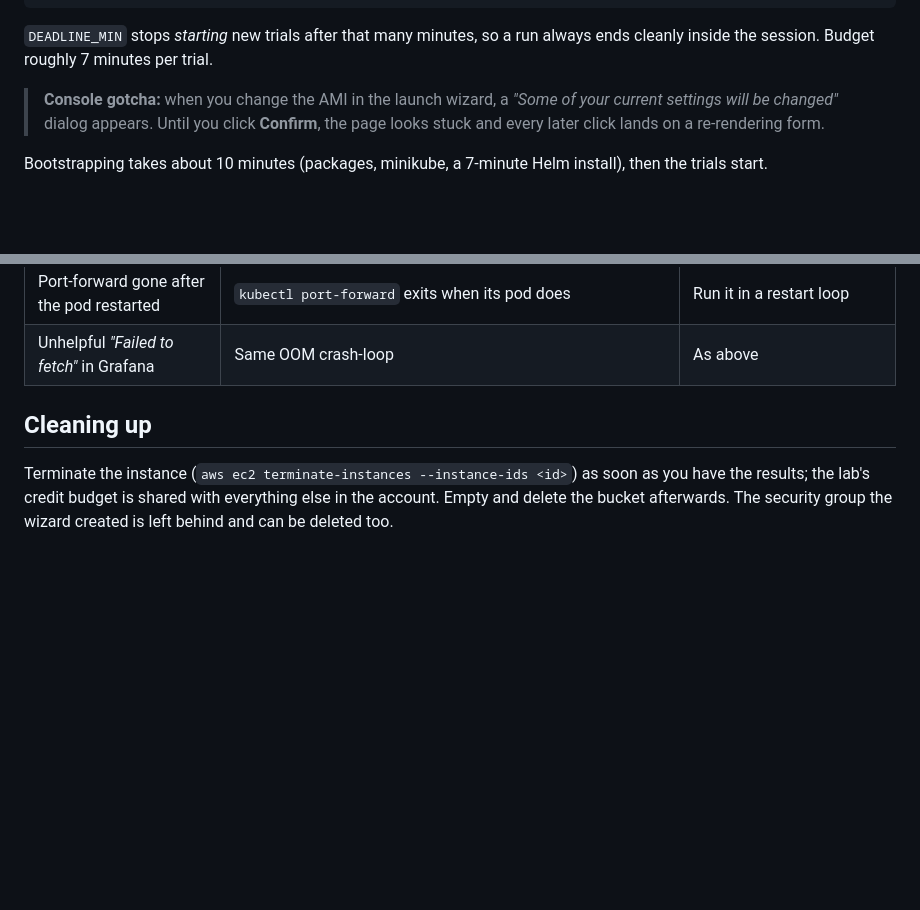
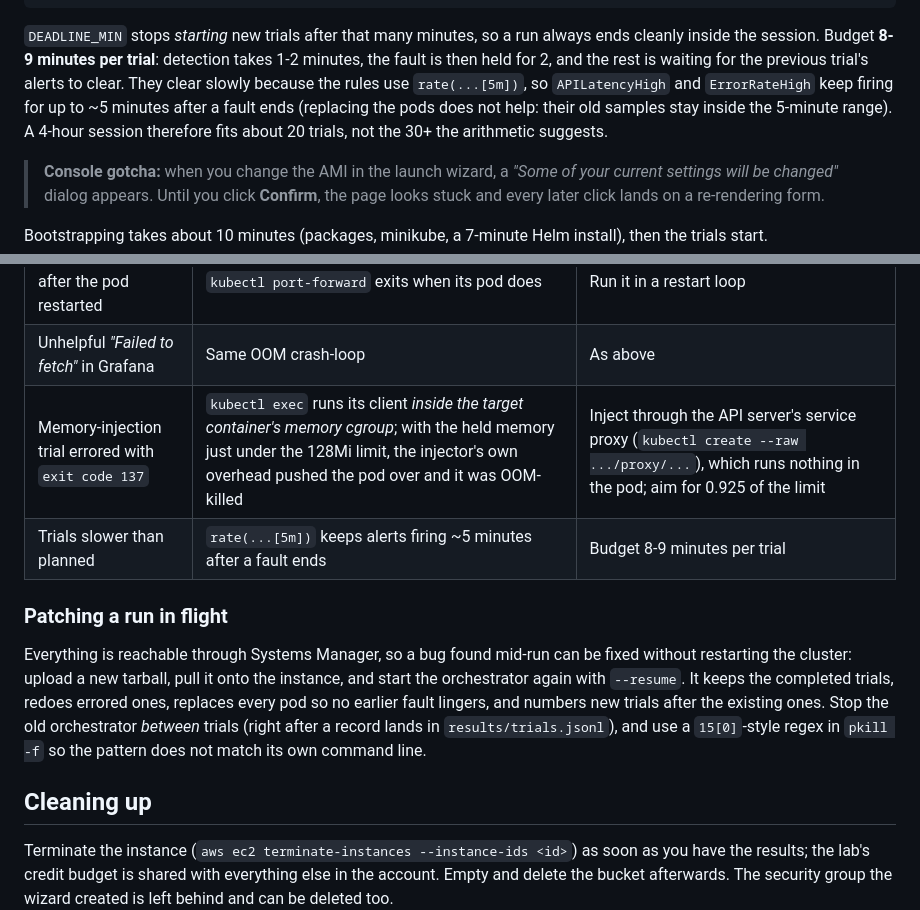
Before and after one commit to vaishnavi-nss/autosre-devops, a Markdown page: docs/aws-validation.md, 2 parts joined by grey strips. Drawn GitHub-style; blank space fills up the shorter version.

````diff
--- a/docs/aws-validation.md
+++ b/docs/aws-validation.md
@@ -65,7 +65,12 @@ PER_CAUSE=6 UNKNOWN=4 DEADLINE_MIN=150 bash /home/ubuntu/autosre/scripts/aws/boo
 ```
 
 `DEADLINE_MIN` stops *starting* new trials after that many minutes, so a run always ends
-cleanly inside the session. Budget roughly 7 minutes per trial.
+cleanly inside the session. Budget **8-9 minutes per trial**: detection takes 1-2 minutes, the
+fault is then held for 2, and the rest is waiting for the previous trial's alerts to clear.
+They clear slowly because the rules use `rate(...[5m])`, so `APILatencyHigh` and
+`ErrorRateHigh` keep firing for up to ~5 minutes after a fault ends (replacing the pods does
+not help: their old samples stay inside the 5-minute range). A 4-hour session therefore fits
+about 20 trials, not the 30+ the arithmetic suggests.
 
 > **Console gotcha:** when you change the AMI in the launch wizard, a *"Some of your
 > current settings will be changed"* dialog appears. Until you click **Confirm**, the page
@@ -114,6 +119,17 @@ reachable only from the IP in the security group.
 | Grafana UI intermittent, port-forward dropping | Grafana was OOM-killed (exit 137): the 256Mi limit is too small for ~30 dashboards | Limit raised to 768Mi |
 | Port-forward gone after the pod restarted | `kubectl port-forward` exits when its pod does | Run it in a restart loop |
 | Unhelpful *"Failed to fetch"* in Grafana | Same OOM crash-loop | As above |
+| Memory-injection trial errored with `exit code 137` | `kubectl exec` runs its client *inside the target container's memory cgroup*; with the held memory just under the 128Mi limit, the injector's own overhead pushed the pod over and it was OOM-killed | Inject through the API server's service proxy (`kubectl create --raw .../proxy/...`), which runs nothing in the pod; aim for 0.925 of the limit |
+| Trials slower than planned | `rate(...[5m])` keeps alerts firing ~5 minutes after a fault ends | Budget 8-9 minutes per trial |
+
+### Patching a run in flight
+
+Everything is reachable through Systems Manager, so a bug found mid-run can be fixed without
+restarting the cluster: upload a new tarball, pull it onto the instance, and start the
+orchestrator again with `--resume`. It keeps the completed trials, redoes errored ones, replaces
+every pod so no earlier fault lingers, and numbers new trials after the existing ones. Stop the
+old orchestrator *between* trials (right after a record lands in `results/trials.jsonl`), and
+use a `15[0]`-style regex in `pkill -f` so the pattern does not match its own command line.
 
 ## Cleaning up
 
````
Also changed, not shown: docs/images/dashboard-decisions.jpg (added), docs/images/dashboard-symptoms.jpg (added), 3 other files.
